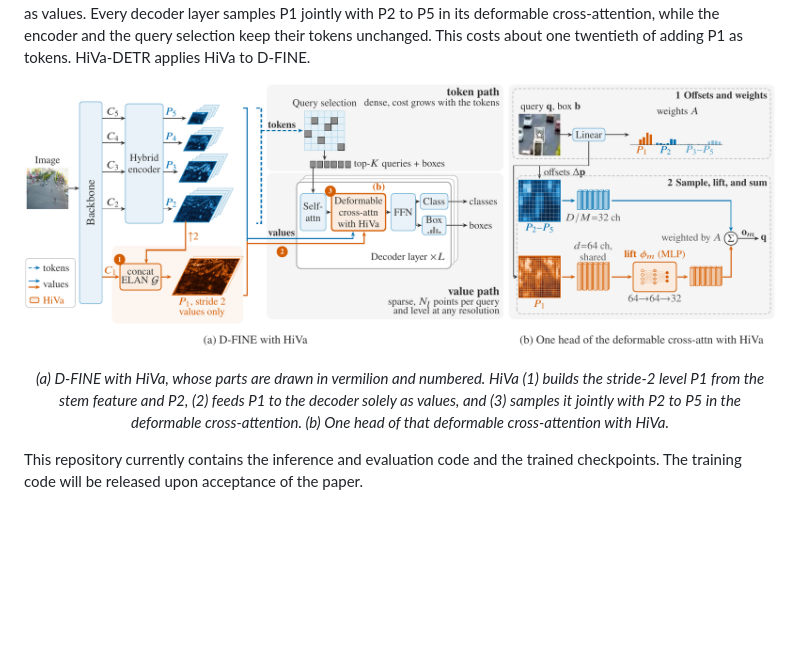
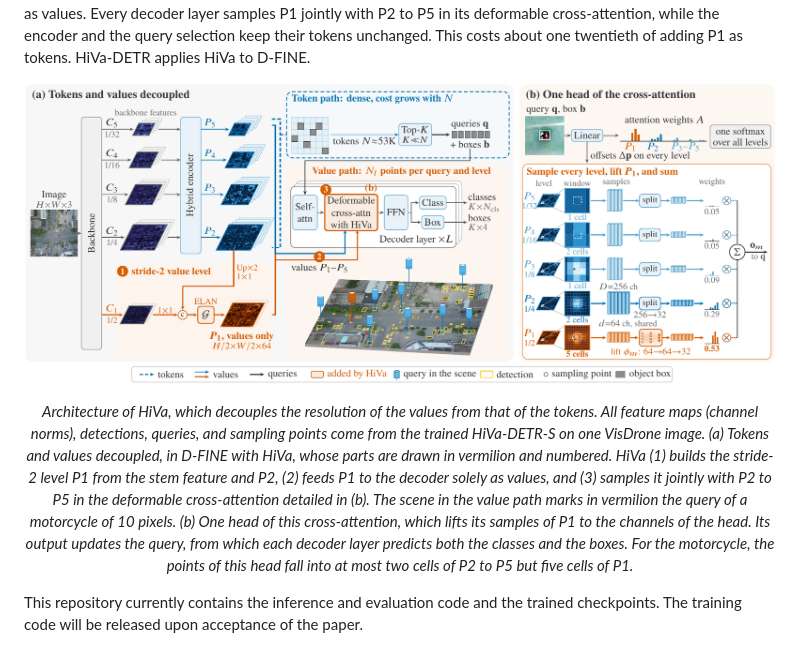
Before and after one commit to shijie-research/HiVa-DETR, a Markdown page: README.md, the part around the change. GitHub-like rendering; pictures changed too: assets/architecture.png; blank space fills up the shorter version.

Commit message:
README, assets: the architecture figure of the redesigned Fig. 2, with its caption as in the paper
- assets/architecture.png re-exported from figures/fig2_arch.pdf of the paper
  (5c3f564), which draws both panels from one VisDrone image of HiVa-DETR-S:
  the real channel norms of C1 to C5 and P1 to P5, the dense token path and the
  sparse value path, and the 10 px motorcycle whose head samples five cells of
  P1 but at most two of P2 to P5
- the caption follows the paper's: what (a) decouples, the three numbered parts
  of HiVa, the query marked in the scene, and what (b) lifts and sums
- the teaser is unchanged, as Fig. 1 has not changed since it was exported

Co-Authored-By: Claude Code <noreply@anthropic.com>

```diff
--- a/README.md
+++ b/README.md
@@ -18,7 +18,7 @@ HiVa-DETR applies HiVa to D-FINE.
 <p align="center">
   <img src="assets/architecture.png" width="100%" alt="Architecture of HiVa">
 </p>
-<p align="center"><em>(a) D-FINE with HiVa, whose parts are drawn in vermilion and numbered. HiVa (1) builds the stride-2 level P1 from the stem feature and P2, (2) feeds P1 to the decoder solely as values, and (3) samples it jointly with P2 to P5 in the deformable cross-attention. (b) One head of that deformable cross-attention with HiVa.</em></p>
+<p align="center"><em>Architecture of HiVa, which decouples the resolution of the values from that of the tokens. All feature maps (channel norms), detections, queries, and sampling points come from the trained HiVa-DETR-S on one VisDrone image. (a) Tokens and values decoupled, in D-FINE with HiVa, whose parts are drawn in vermilion and numbered. HiVa (1) builds the stride-2 level P1 from the stem feature and P2, (2) feeds P1 to the decoder solely as values, and (3) samples it jointly with P2 to P5 in the deformable cross-attention detailed in (b). The scene in the value path marks in vermilion the query of a motorcycle of 10 pixels. (b) One head of this cross-attention, which lifts its samples of P1 to the channels of the head. Its output updates the query, from which each decoder layer predicts both the classes and the boxes. For the motorcycle, the points of this head fall into at most two cells of P2 to P5 but five cells of P1.</em></p>
 
 This repository currently contains the inference and evaluation code and the trained checkpoints.
 The training code will be released upon acceptance of the paper.
```
